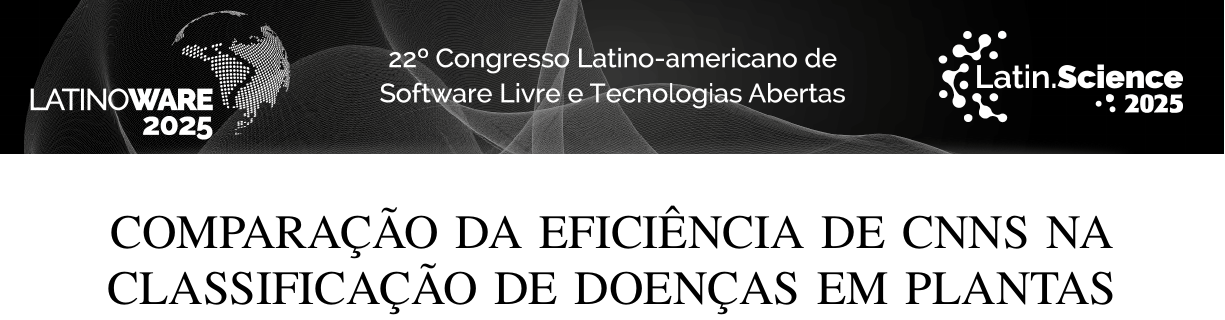
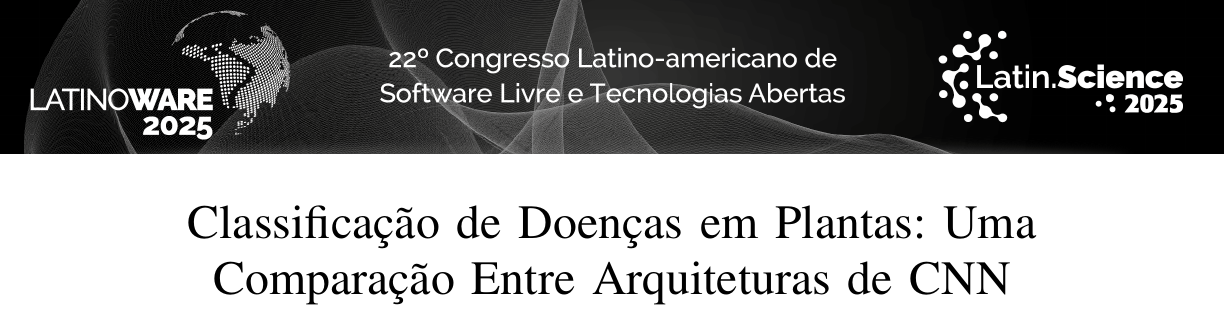
Before and after one commit to AngeloDev-New/latino2025, a LaTeX paper (cnncomp.tex): part of page 1 of 6, cut at the place of the change. Compiled offline with pdfLaTeX; a missing font is replaced by an installed copy or a similar font; a LaTeX package or settings file that is missing is left out.

Commit message:
titulo erroneo

```diff
--- a/cnncomp.tex
+++ b/cnncomp.tex
@@ -56,7 +56,7 @@ node [inner sep=0,outer sep=0,above right]
 \end{tikzpicture}}
 
 \begin{document}
-\title{COMPARAÇÃO DA EFICIÊNCIA DE CNNS NA CLASSIFICAÇÃO DE DOENÇAS EM PLANTAS}
+\title{Classificação de Doenças em Plantas: Uma Comparação Entre Arquiteturas de CNN}
 \newif\iffinal
 \finaltrue
 \iffinal
```
Also changed, not shown: cnncomp.pdf, 2 other files.
